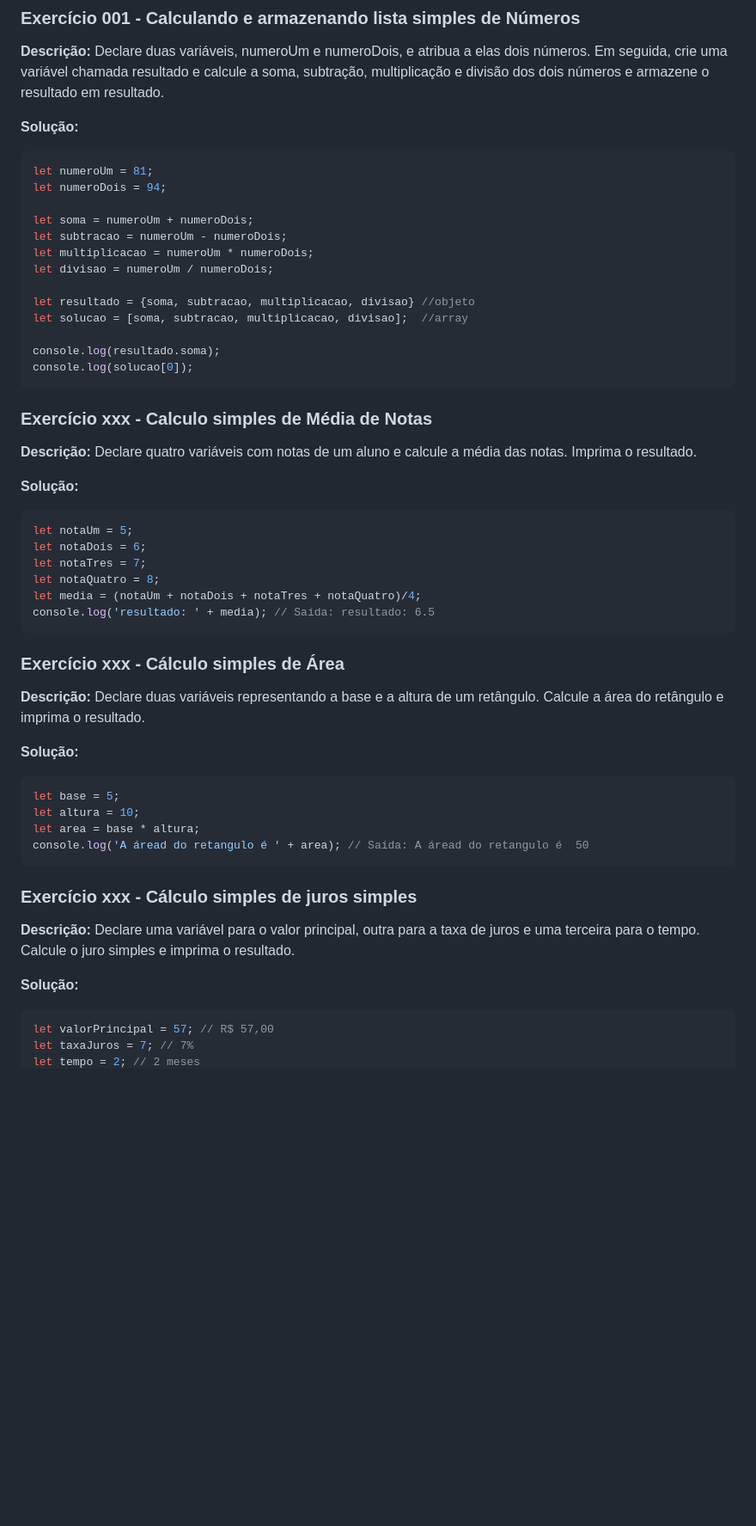
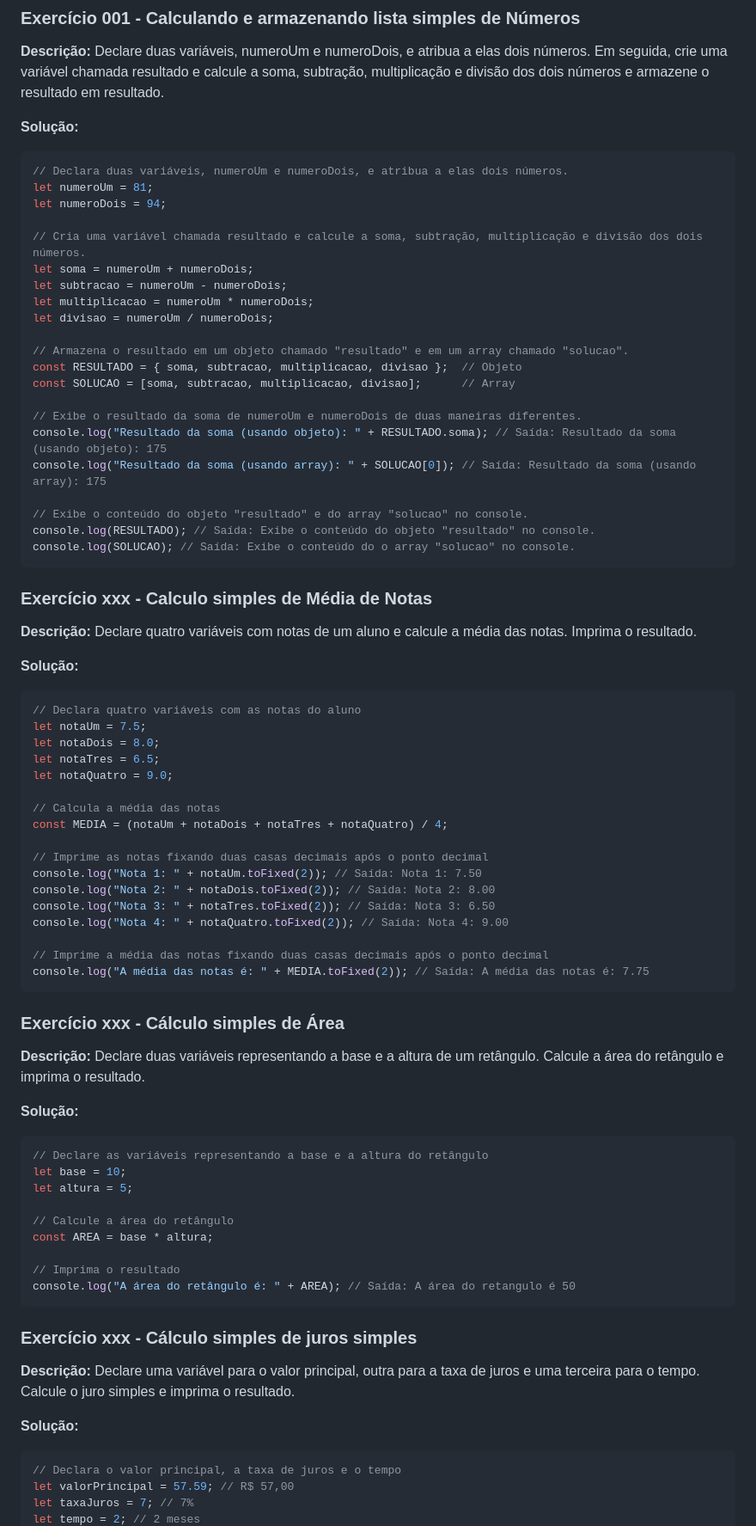
Before and after one commit to brunomoraesdigital/aprendizagem-js, a Markdown page: EXERCICIOS-JS.md, the part around the change printed below. Shown: that part at 86% size. Drawn GitHub-style; blank space fills up the shorter version.

````diff
--- a/EXERCICIOS-JS.md
+++ b/EXERCICIOS-JS.md
@@ -10,19 +10,27 @@ Neste projeto, você encontrará exercícios para praticar JavaScript. Cada exer
 
 **Solução:**
 ```javascript
+// Declara duas variáveis, numeroUm e numeroDois, e atribua a elas dois números.
 let numeroUm = 81;
 let numeroDois = 94;
 
+// Cria uma variável chamada resultado e calcule a soma, subtração, multiplicação e divisão dos dois números.
 let soma = numeroUm + numeroDois;
 let subtracao = numeroUm - numeroDois;
 let multiplicacao = numeroUm * numeroDois;
 let divisao = numeroUm / numeroDois;
 
-let resultado = {soma, subtracao, multiplicacao, divisao} //objeto
-let solucao = [soma, subtracao, multiplicacao, divisao];  //array
+// Armazena o resultado em um objeto chamado "resultado" e em um array chamado "solucao".
+const RESULTADO = { soma, subtracao, multiplicacao, divisao };  // Objeto
+const SOLUCAO = [soma, subtracao, multiplicacao, divisao];      // Array
 
-console.log(resultado.soma);
-console.log(solucao[0]);
+// Exibe o resultado da soma de numeroUm e numeroDois de duas maneiras diferentes.
+console.log("Resultado da soma (usando objeto): " + RESULTADO.soma); // Saída: Resultado da soma (usando objeto): 175
+console.log("Resultado da soma (usando array): " + SOLUCAO[0]); // Saída: Resultado da soma (usando array): 175
+
+// Exibe o conteúdo do objeto "resultado" e do array "solucao" no console.
+console.log(RESULTADO); // Saída: Exibe o conteúdo do objeto "resultado" no console.
+console.log(SOLUCAO); // Saída: Exibe o conteúdo do o array "solucao" no console.
 ```
 ### Exercício xxx - Calculo simples de Média de Notas
 
@@ -30,12 +38,23 @@ console.log(solucao[0]);
 
 **Solução:**
 ```javascript
-let notaUm = 5;
-let notaDois = 6;
-let notaTres = 7;
-let notaQuatro = 8;
-let media = (notaUm + notaDois + notaTres + notaQuatro)/4;
-console.log('resultado: ' + media); // Saída: resultado: 6.5
+// Declara quatro variáveis com as notas do aluno
+let notaUm = 7.5;
+let notaDois = 8.0;
+let notaTres = 6.5;
+let notaQuatro = 9.0;
+
+// Calcula a média das notas
+const MEDIA = (notaUm + notaDois + notaTres + notaQuatro) / 4;
+
+// Imprime as notas fixando duas casas decimais após o ponto decimal
+console.log("Nota 1: " + notaUm.toFixed(2)); // Saída: Nota 1: 7.50
+console.log("Nota 2: " + notaDois.toFixed(2)); // Saída: Nota 2: 8.00
+console.log("Nota 3: " + notaTres.toFixed(2)); // Saída: Nota 3: 6.50
+console.log("Nota 4: " + notaQuatro.toFixed(2)); // Saída: Nota 4: 9.00
+
+// Imprime a média das notas fixando duas casas decimais após o ponto decimal
+console.log("A média das notas é: " + MEDIA.toFixed(2)); // Saída: A média das notas é: 7.75
 ```
 ### Exercício xxx - Cálculo simples de Área
 
@@ -43,10 +62,15 @@ console.log('resultado: ' + media); // Saída: resultado: 6.5
 
 **Solução:**
 ```javascript
-let base = 5;
-let altura = 10;
-let area = base * altura;
-console.log('A áread do retangulo é ' + area); // Saída: A áread do retangulo é  50
+// Declare as variáveis representando a base e a altura do retângulo
+let base = 10;
+let altura = 5;
+
+// Calcule a área do retângulo
+const AREA = base * altura;
+
+// Imprima o resultado
+console.log("A área do retângulo é: " + AREA); // Saída: A área do retangulo é 50
 ```
 ### Exercício xxx - Cálculo simples de juros simples
 
@@ -54,6 +78,7 @@ console.log('A áread do retangulo é ' + area); // Saída: A áread do retangul
 
 **Solução:**
 ```javascript
-let valorPrincipal = 57; // R$ 57,00
+// Declara o valor principal, a taxa de juros e o tempo
+let valorPrincipal = 57.59; // R$ 57,00
 let taxaJuros = 7; // 7%
 let tempo = 2; // 2 meses
````
Also changed, not shown: other parts of EXERCICIOS-JS.md (+111 -47 lines).
